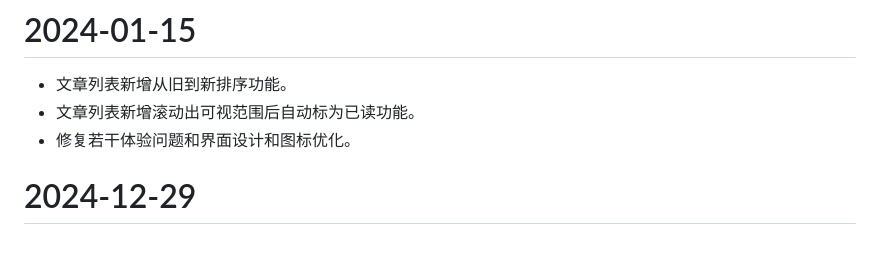
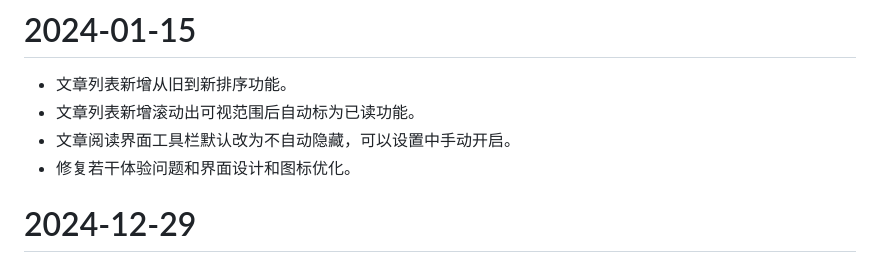
Before and after one commit to oxyry/qireader, a Markdown page: CHANGELOG.md, the part around the change. Rendered like a GitHub page.

```diff
--- a/CHANGELOG.md
+++ b/CHANGELOG.md
@@ -2,6 +2,7 @@
 
 - 文章列表新增从旧到新排序功能。
 - 文章列表新增滚动出可视范围后自动标为已读功能。
+- 文章阅读界面工具栏默认改为不自动隐藏，可以设置中手动开启。
 - 修复若干体验问题和界面设计和图标优化。
 
 # 2024-12-29
```
